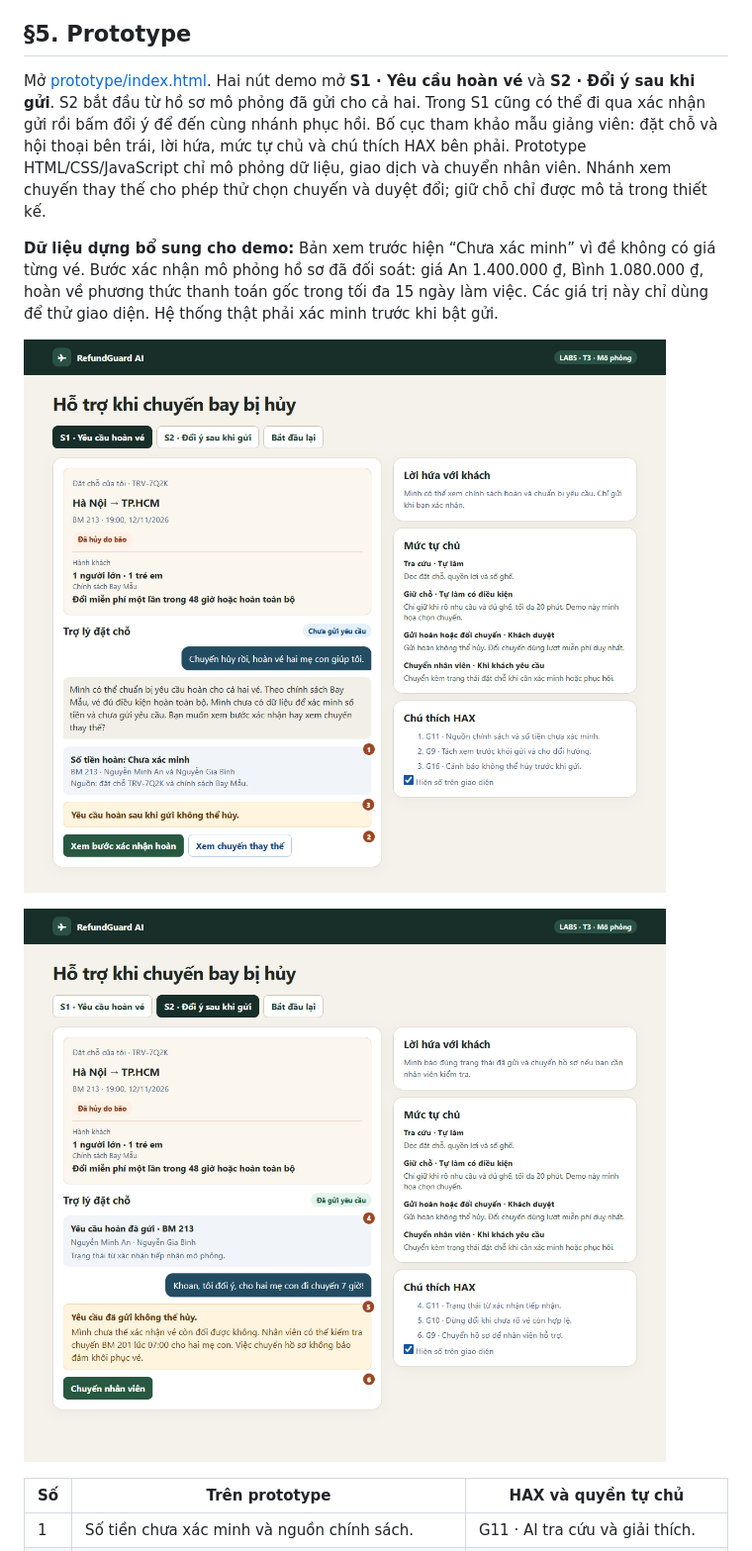
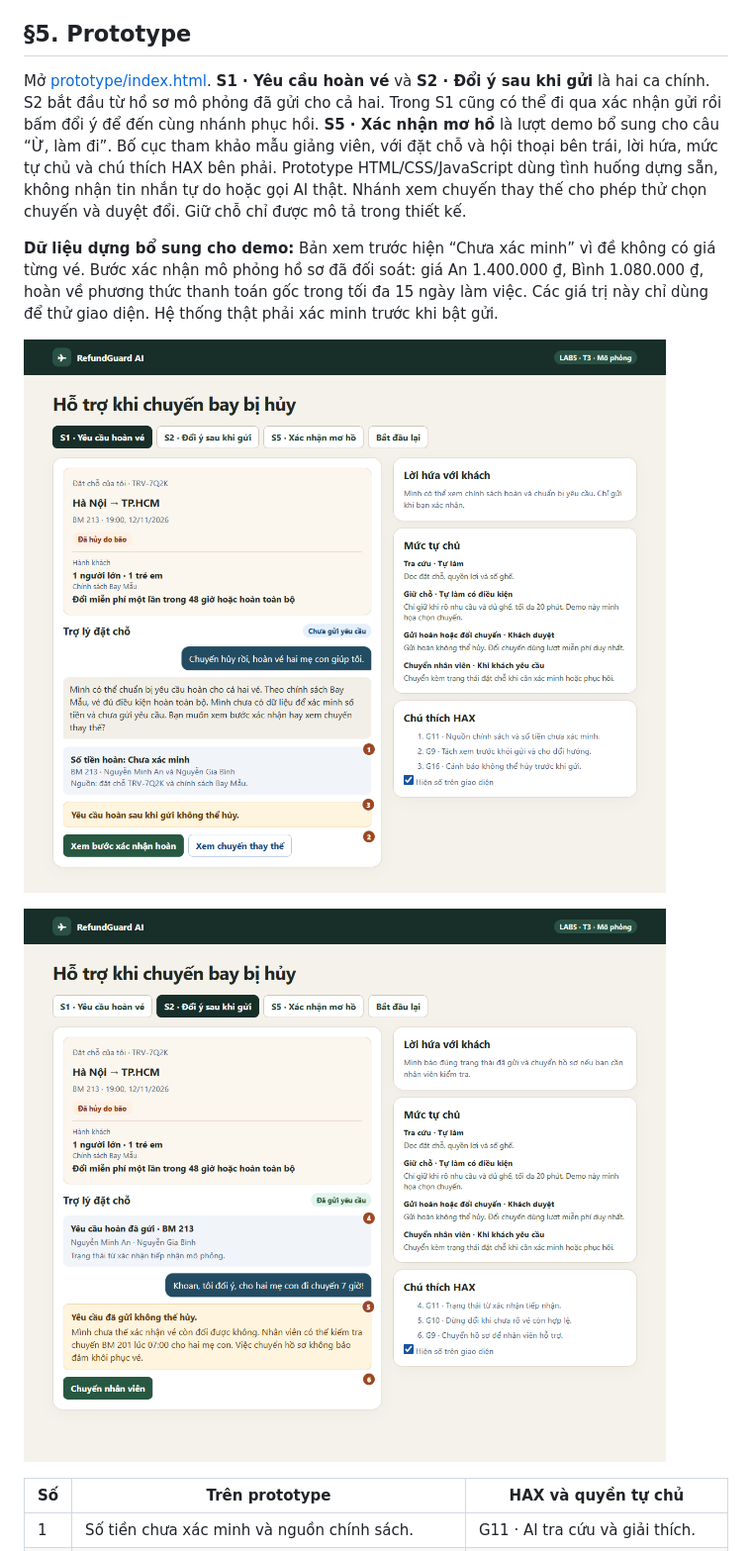
Before and after one commit to Tanashi-Titus/K5-L3A-Day05-T3-ThoCode, a Markdown page: spec.md, the part around one of its changes. Shown at 99% size. GitHub-like rendering; pictures changed too: prototype/01-truoc-khi-gui.png, prototype/02-sau-khi-gui.png.

Commit message:
Update refund scope and demo results

```diff
--- a/spec.md
+++ b/spec.md
@@ -133,7 +128,7 @@ Lựa chọn và xác nhận chỉ có hiệu lực với người có quyền x
 
 ## §5. Prototype
 
-Mở [prototype/index.html](prototype/index.html). Hai nút demo mở **S1 · Yêu cầu hoàn vé** và **S2 · Đổi ý sau khi gửi**. S2 bắt đầu từ hồ sơ mô phỏng đã gửi cho cả hai. Trong S1 cũng có thể đi qua xác nhận gửi rồi bấm đổi ý để đến cùng nhánh phục hồi. Bố cục tham khảo mẫu giảng viên: đặt chỗ và hội thoại bên trái, lời hứa, mức tự chủ và chú thích HAX bên phải. Prototype HTML/CSS/JavaScript chỉ mô phỏng dữ liệu, giao dịch và chuyển nhân viên. Nhánh xem chuyến thay thế cho phép thử chọn chuyến và duyệt đổi; giữ chỗ chỉ được mô tả trong thiết kế.
+Mở [prototype/index.html](prototype/index.html). **S1 · Yêu cầu hoàn vé** và **S2 · Đổi ý sau khi gửi** là hai ca chính. S2 bắt đầu từ hồ sơ mô phỏng đã gửi cho cả hai. Trong S1 cũng có thể đi qua xác nhận gửi rồi bấm đổi ý để đến cùng nhánh phục hồi. **S5 · Xác nhận mơ hồ** là lượt demo bổ sung cho câu “Ừ, làm đi”. Bố cục tham khảo mẫu giảng viên, với đặt chỗ và hội thoại bên trái, lời hứa, mức tự chủ và chú thích HAX bên phải. Prototype HTML/CSS/JavaScript dùng tình huống dựng sẵn, không nhận tin nhắn tự do hoặc gọi AI thật. Nhánh xem chuyến thay thế cho phép thử chọn chuyến và duyệt đổi. Giữ chỗ chỉ được mô tả trong thiết kế.
 
 **Dữ liệu dựng bổ sung cho demo:** Bản xem trước hiện “Chưa xác minh” vì đề không có giá từng vé. Bước xác nhận mô phỏng hồ sơ đã đối soát: giá An 1.400.000 ₫, Bình 1.080.000 ₫, hoàn về phương thức thanh toán gốc trong tối đa 15 ngày làm việc. Các giá trị này chỉ dùng để thử giao diện. Hệ thống thật phải xác minh trước khi bật gửi.
 
```
Also changed, not shown: other parts of spec.md (+18 -16 lines), 1 other file.
